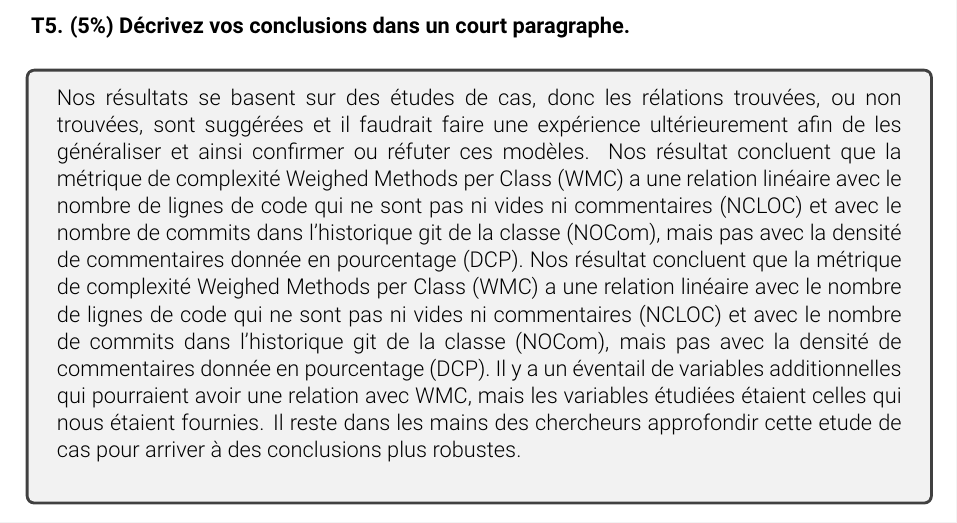
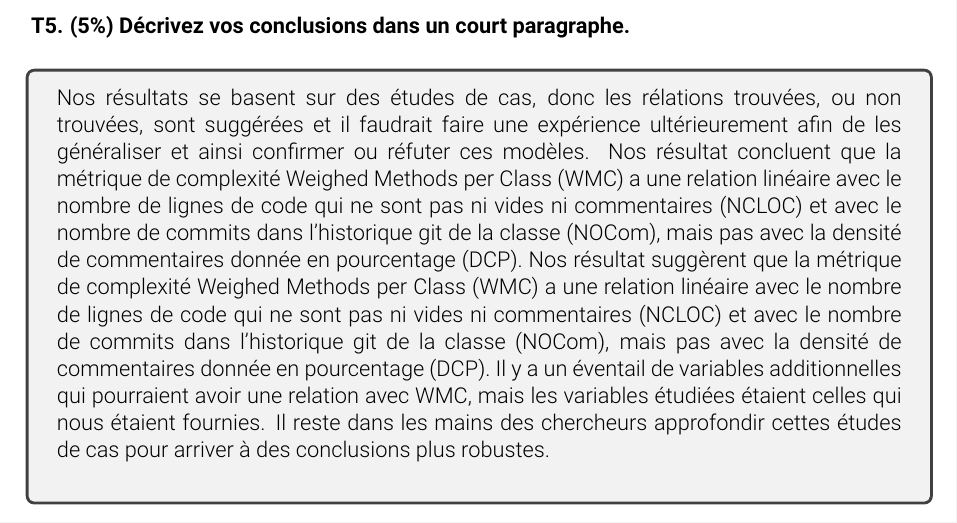
Before and after one commit to ZoeWang0505/IFT3913Devoir2, a LaTeX document (IFT3913DEVOIR2.tex): part of page 6 of 6, cut so that both start at the same text. Compiled offline with pdfLaTeX.

Commit message:
Update IFT3913DEVOIR2.tex

```diff
--- a/IFT3913DEVOIR2.tex
+++ b/IFT3913DEVOIR2.tex
@@ -200,7 +200,7 @@ informations pertinentes et décrivez les distributions.}
    }
 
    \answer{
-      Nos résultats se basent sur des études de cas, donc les rélations trouvées, ou non trouvées, sont suggérées et il faudrait faire une expérience ultérieurement afin de les généraliser et ainsi confirmer ou réfuter ces modèles. Nos résultat concluent que la métrique de complexité Weighed Methods per Class (WMC) a une relation linéaire avec le  nombre de lignes de code qui ne sont pas ni vides ni commentaires (NCLOC) et avec le nombre de commits dans l’historique git de la classe (NOCom), mais pas avec la densité de commentaires donnée en pourcentage (DCP). Nos résultat concluent que la métrique de complexité Weighed Methods per Class (WMC) a une relation linéaire avec le  nombre de lignes de code qui ne sont pas ni vides ni commentaires (NCLOC) et avec le nombre de commits dans l’historique git de la classe (NOCom), mais pas avec la densité de commentaires donnée en pourcentage (DCP). Il y a un éventail de variables additionnelles qui pourraient avoir une relation avec WMC, mais les variables étudiées étaient celles qui nous étaient fournies. Il reste dans les mains des chercheurs approfondir cette etude de cas pour arriver à des conclusions plus robustes. \\
+      Nos résultats se basent sur des études de cas, donc les rélations trouvées, ou non trouvées, sont suggérées et il faudrait faire une expérience ultérieurement afin de les généraliser et ainsi confirmer ou réfuter ces modèles. Nos résultat concluent que la métrique de complexité Weighed Methods per Class (WMC) a une relation linéaire avec le  nombre de lignes de code qui ne sont pas ni vides ni commentaires (NCLOC) et avec le nombre de commits dans l’historique git de la classe (NOCom), mais pas avec la densité de commentaires donnée en pourcentage (DCP). Nos résultat suggèrent que la métrique de complexité Weighed Methods per Class (WMC) a une relation linéaire avec le  nombre de lignes de code qui ne sont pas ni vides ni commentaires (NCLOC) et avec le nombre de commits dans l’historique git de la classe (NOCom), mais pas avec la densité de commentaires donnée en pourcentage (DCP). Il y a un éventail de variables additionnelles qui pourraient avoir une relation avec WMC, mais les variables étudiées étaient celles qui nous étaient fournies. Il reste dans les mains des chercheurs approfondir cettes études de cas pour arriver à des conclusions plus robustes. \\
    }
 \end{question}
 
```
